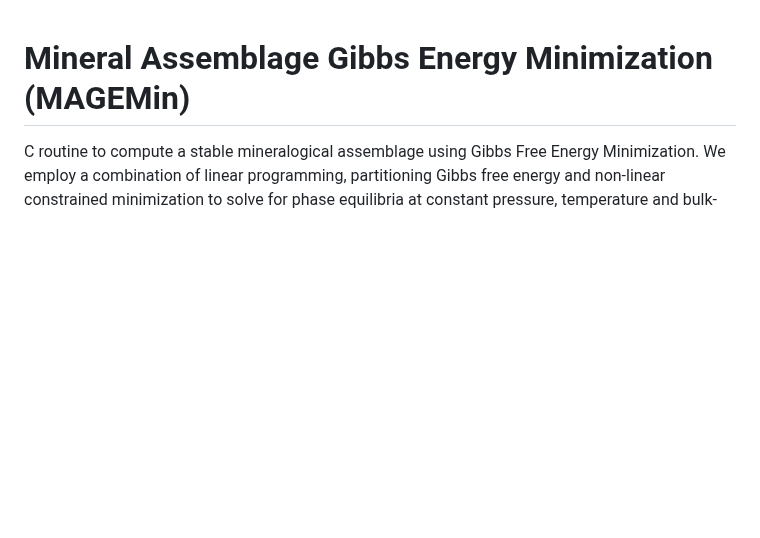
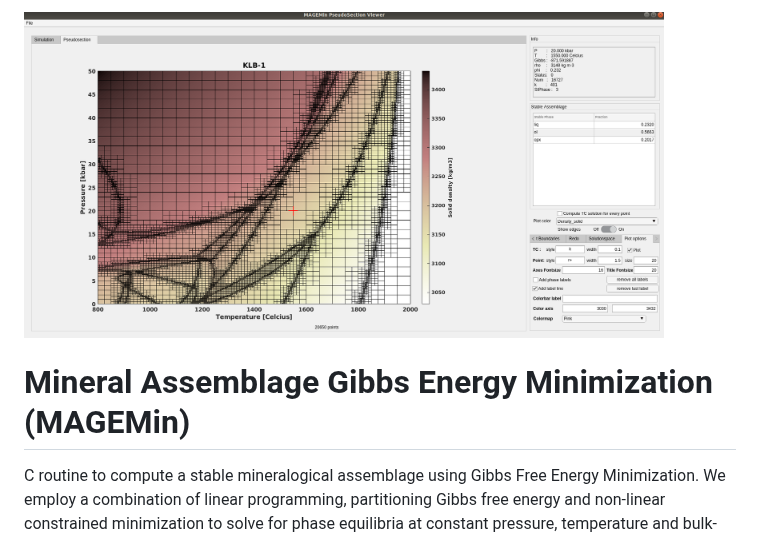
Before and after one commit to ComputationalThermodynamics/MAGEMin, a Markdown page: README.md, the part around one of its changes. Drawn GitHub-style; pictures changed too: pics/GUI.png (added); blank space fills up the shorter version.

Commit message:
update readme.md picture

```diff
--- a/README.md
+++ b/README.md
@@ -1,3 +1,5 @@
+<img src="./pics/GUI.png" alt="drawing" width="640"/>
+
 # Mineral Assemblage Gibbs Energy Minimization (MAGEMin)
 
 C routine to compute a stable mineralogical assemblage using Gibbs Free Energy Minimization. We employ a combination of linear programming, partitioning Gibbs free energy and non-linear constrained minimization to solve for phase equilibria at constant pressure, temperature and bulk-rock composition.
```
Also changed, not shown: other parts of README.md (+0 -2 lines), pics/KLB1.png (deleted).
